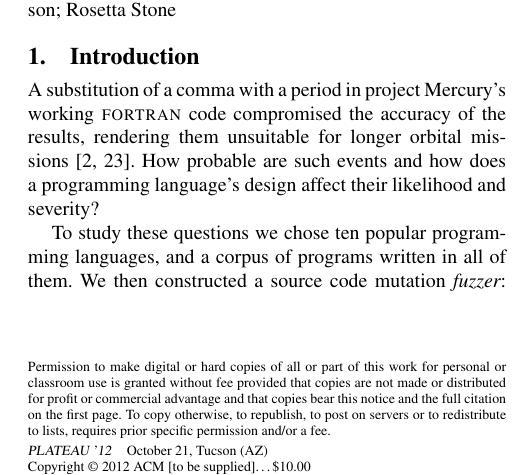
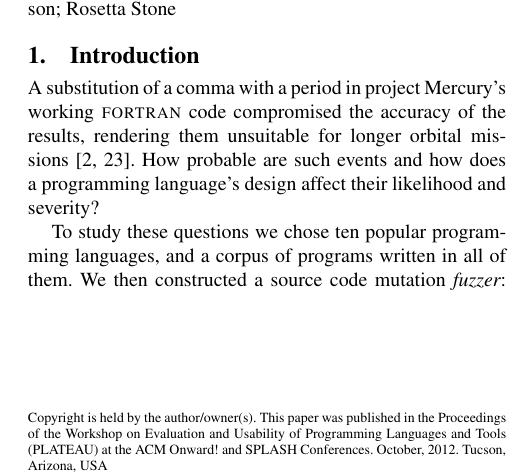
Before and after one commit to bkarak/fuzzer-fat-fingers, a LaTeX paper (pub/fuzzer.tex): part of one column of page 1 of 10, cut so that both start at the same text. Compiled offline with pdfLaTeX; a missing font is replaced by an installed copy or a similar font.

Commit message:
Add copyright message

```diff
--- a/pub/fuzzer.tex
+++ b/pub/fuzzer.tex
@@ -21,7 +21,8 @@
 
 \conferenceinfo{PLATEAU '12}{October 21, Tucson (AZ)}
 \copyrightyear{2012}
-\copyrightdata{[to be supplied]}
+\toappear{Copyright is held by the author/owner(s). This paper was published in the Proceedings of the Workshop on Evaluation and Usability of Programming Languages and Tools (PLATEAU) at the ACM Onward! and SPLASH Conferences. October, 2012. Tucson, Arizona, USA}
+% \copyrightdata{ }
 
 %\titlebanner{banner above paper title} % These are ignored unless
 %\preprintfooter{short description of paper} % 'preprint' option specified.
```
